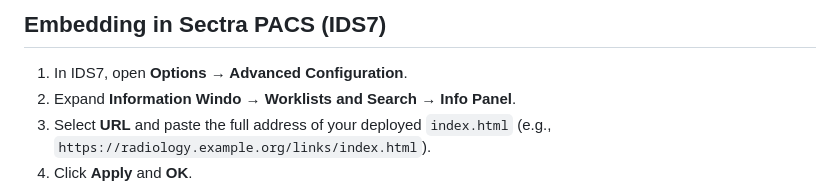
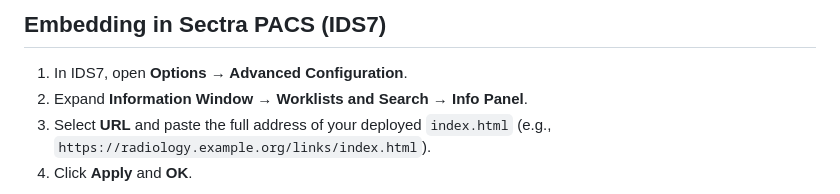
Before and after one commit to egeekial/sectra-info-panel-links, a Markdown page: README.md, the part around the change. Rendered like a GitHub page.

Commit message:
fixed Sectra instructions

```diff
--- a/README.md
+++ b/README.md
@@ -42,7 +42,7 @@ Embed the resulting URL in Sectra PACS → **Info Panel** settings (see below).
 ## Embedding in Sectra PACS (IDS7)
 
 1. In IDS7, open **Options → Advanced Configuration**.
-2. Expand **Information Windo → Worklists and Search → Info Panel**.
+2. Expand **Information Window → Worklists and Search → Info Panel**.
 3. Select **URL** and paste the full address of your deployed `index.html` (e.g., `https://radiology.example.org/links/index.html`).
 4. Click **Apply** and **OK**.
 
```
